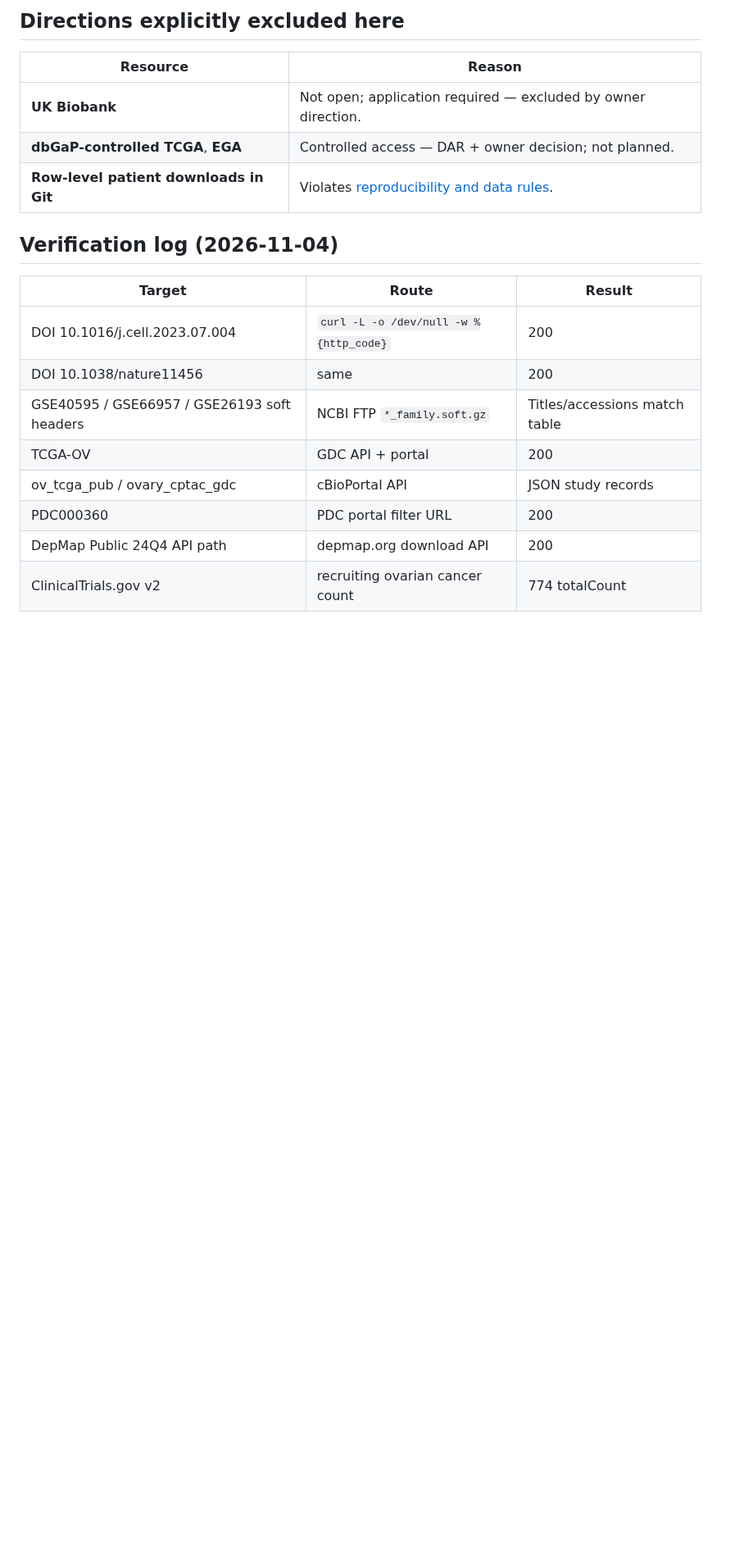
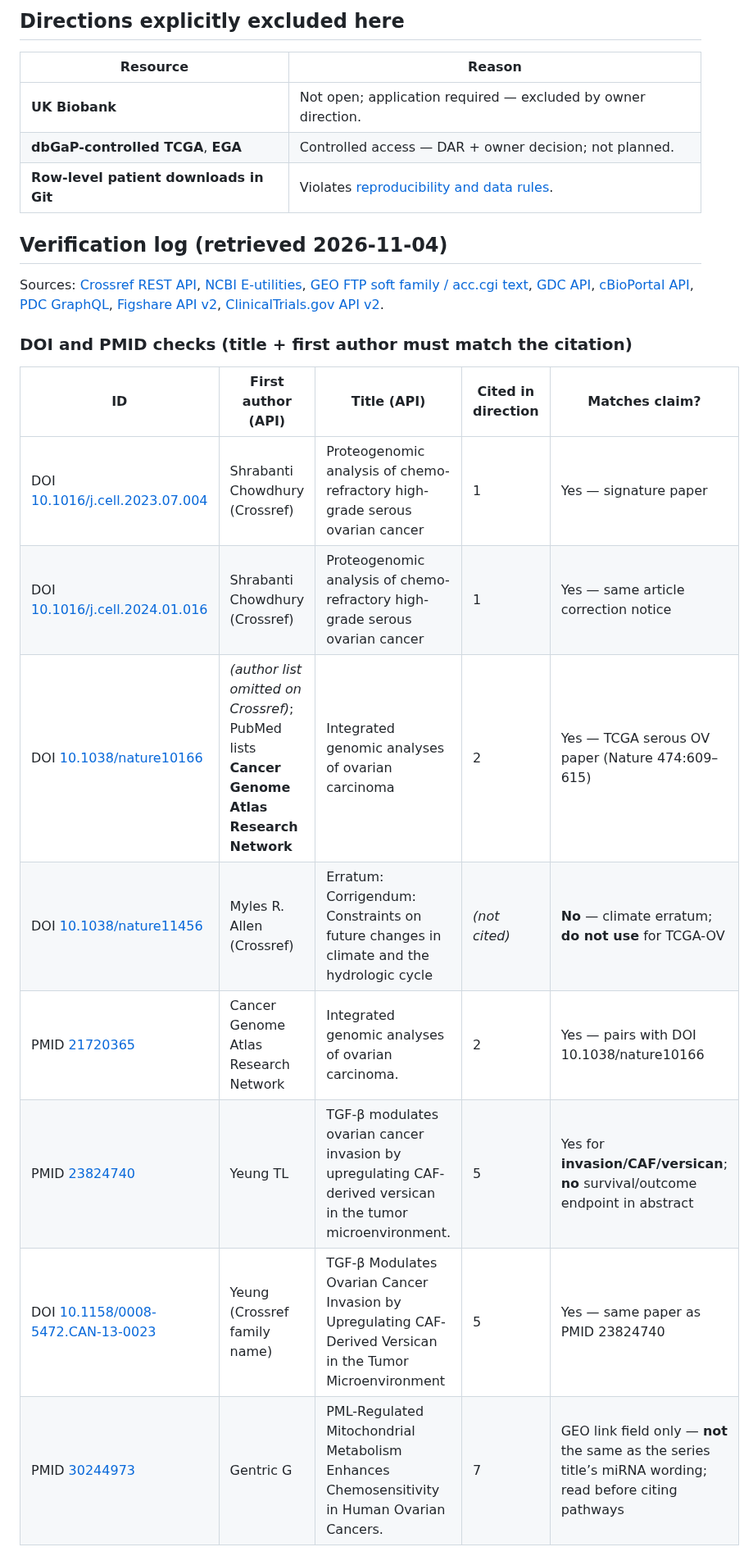
Before and after one commit to Foundation-0/project-asma, a Markdown page: docs/directions.md, the part around one of its changes. Shown at 82% size. GitHub-like rendering; blank space fills up the shorter version.

```diff
--- a/docs/directions.md
+++ b/docs/directions.md
@@ -128,15 +128,27 @@ here is called novel without that search.
 | **dbGaP-controlled TCGA**, **EGA** | Controlled access — DAR + owner decision; not planned. |
 | **Row-level patient downloads in Git** | Violates [reproducibility and data rules](reproducibility-and-data.md). |
 
-## Verification log (2026-11-04)
+## Verification log (retrieved 2026-11-04)
 
-| Target | Route | Result |
-| --- | --- | --- |
-| DOI 10.1016/j.cell.2023.07.004 | `curl -L -o /dev/null -w %{http_code}` | 200 |
-| DOI 10.1038/nature11456 | same | 200 |
-| GSE40595 / GSE66957 / GSE26193 soft headers | NCBI FTP `*_family.soft.gz` | Titles/accessions match table |
-| TCGA-OV | GDC API + portal | 200 |
-| ov_tcga_pub / ovary_cptac_gdc | cBioPortal API | JSON study records |
-| PDC000360 | PDC portal filter URL | 200 |
-| DepMap Public 24Q4 API path | depmap.org download API | 200 |
-| ClinicalTrials.gov v2 | recruiting ovarian cancer count | 774 totalCount |
+Sources: [Crossref REST API](https://api.crossref.org/),
+[NCBI E-utilities](https://eutils.ncbi.nlm.nih.gov/),
+[GEO FTP soft family / acc.cgi text](https://ftp.ncbi.nlm.nih.gov/geo/),
+[GDC API](https://api.gdc.cancer.gov/),
+[cBioPortal API](https://www.cbioportal.org/api/),
+[PDC GraphQL](https://pdc.cancer.gov/graphql),
+[Figshare API v2](https://api.figshare.com/v2/articles/27993248),
+[ClinicalTrials.gov API v2](https://clinicaltrials.gov/data-api/).
+
+### DOI and PMID checks (title + first author must match the citation)
+
+| ID | First author (API) | Title (API) | Cited in direction | Matches claim? |
+| --- | --- | --- | --- | --- |
+| DOI [10.1016/j.cell.2023.07.004](https://doi.org/10.1016/j.cell.2023.07.004) | Shrabanti Chowdhury (Crossref) | Proteogenomic analysis of chemo-refractory high-grade serous ovarian cancer | 1 | Yes — signature paper |
+| DOI [10.1016/j.cell.2024.01.016](https://doi.org/10.1016/j.cell.2024.01.016) | Shrabanti Chowdhury (Crossref) | Proteogenomic analysis of chemo-refractory high-grade serous ovarian cancer | 1 | Yes — same article correction notice |
+| DOI [10.1038/nature10166](https://doi.org/10.1038/nature10166) | *(author list omitted on Crossref)*; PubMed lists **Cancer Genome Atlas Research Network** | Integrated genomic analyses of ovarian carcinoma | 2 | Yes — TCGA serous OV paper (Nature 474:609–615) |
+| DOI [10.1038/nature11456](https://doi.org/10.1038/nature11456) | Myles R. Allen (Crossref) | Erratum: Corrigendum: Constraints on future changes in climate and the hydrologic cycle | *(not cited)* | **No** — climate erratum; **do not use** for TCGA-OV |
+| PMID [21720365](https://pubmed.ncbi.nlm.nih.gov/21720365/) | Cancer Genome Atlas Research Network | Integrated genomic analyses of ovarian carcinoma. | 2 | Yes — pairs with DOI 10.1038/nature10166 |
+| PMID [23824740](https://pubmed.ncbi.nlm.nih.gov/23824740/) | Yeung TL | TGF-β modulates ovarian cancer invasion by upregulating CAF-derived versican in the tumor microenvironment. | 5 | Yes for **invasion/CAF/versican**; **no** survival/outcome endpoint in abstract |
+| DOI [10.1158/0008-5472.CAN-13-0023](https://doi.org/10.1158/0008-5472.CAN-13-0023) | Yeung (Crossref family name) | TGF-β Modulates Ovarian Cancer Invasion by Upregulating CAF-Derived Versican in the Tumor Microenvironment | 5 | Yes — same paper as PMID 23824740 |
+| PMID [30244973](https://pubmed.ncbi.nlm.nih.gov/30244973/) | Gentric G | PML-Regulated Mitochondrial Metabolism Enhances Chemosensitivity in Human Ovarian Cancers. | 7 | GEO link field only — **not** the same as the series title’s miRNA wording; read before citing pathways |
+
```
Also changed, not shown: other parts of docs/directions.md (+58 -42 lines).
